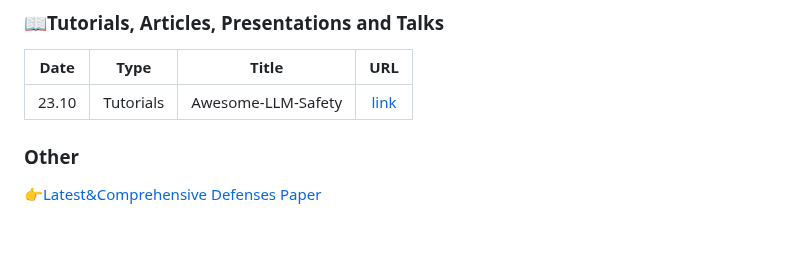
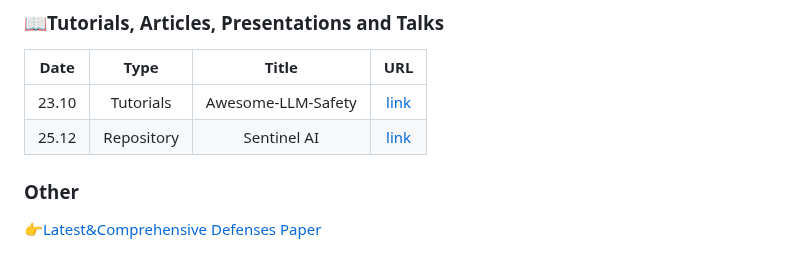
Before and after one commit to ydyjya/Awesome-LLM-Safety, a Markdown page: README.md, the part around the change. Drawn GitHub-style.

Commit message:
Add Sentinel AI to Defenses & Mitigation section
Add Sentinel AI, an open-source real-time safety guardrails library
for LLM applications, to the Defenses & Mitigation resources.

Co-Authored-By: Claude Opus 4.6 <noreply@anthropic.com>

```diff
--- a/README.md
+++ b/README.md
@@ -218,6 +218,7 @@ I can offer you a promotional spot here for up to one month.
 | Date  |    Type    |         Title         |                              URL                              |
 |:-----:|:----------:|:---------------------:|:-------------------------------------------------------------:|
 | 23.10 | Tutorials  |  Awesome-LLM-Safety   |     [link](https://github.com/ydyjya/Awesome-LLM-Safety)      |
+| 25.12 | Repository |     Sentinel AI       |     [link](https://github.com/MaxwellCalkin/sentinel-ai)       |
 
 ### Other
 
```
